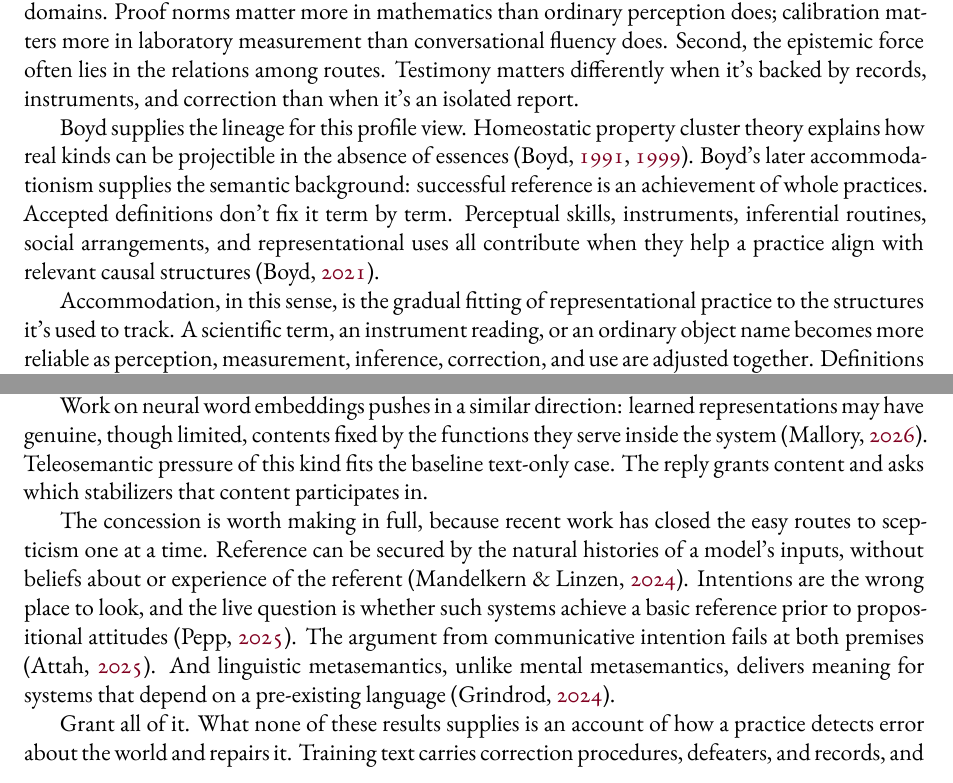
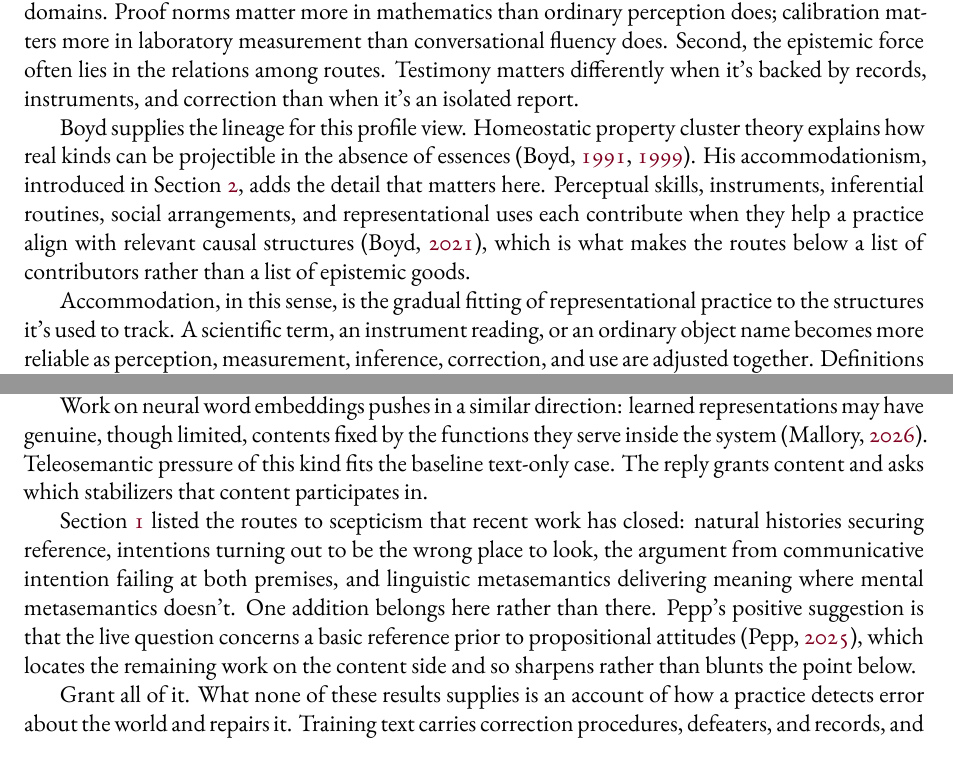
Before and after one commit to BrettRey/Truth-Tracking_as_a_Homeostatic_Property_Cluster, a LaTeX paper (main.tex): two parts of pages 6 and 21 of 27, joined at a grey line, cut so that both start at the same text. The pictures show the PDF file main.pdf that the author committed with the source.

Commit message:
Final passes: scar tissue, redundancy, coherence, cadence
Roadmap promises brought into line with the restructured sections 3 and 7.
Boyd's accommodationism was stated twice, in sections 2 and 3, both citing the
same source with near-identical content; section 3 now adds the detail rather
than restating the claim. The concession cluster I put in the introduction
duplicated section 7's near-verbatim, so section 7 back-references and keeps only
the Pepp point that belongs there.

No dangling cross-references, no superseded framing vocabulary, no exact or
near-duplicate sentences above threshold outside table markup.

STATUS front matter synced to the new title.

Build: 27 pp, no undefined references, no em-dashes, pointer-check clean, one
style flag which is the aidisclosure boilerplate.

Co-Authored-By: Claude Opus 5 (1M context) <noreply@anthropic.com>

```diff
--- a/main.tex
+++ b/main.tex
@@ -351,11 +353,11 @@ isolated report.
 Boyd supplies the lineage for this profile view. Homeostatic property cluster theory
 explains how real kinds can be projectible in the absence of essences
 \citep{boyd1991,boyd1999}.
-Boyd's later accommodationism supplies the semantic background: successful reference is
-an achievement of whole practices. Accepted definitions don't fix it term by term.
-Perceptual skills, instruments, inferential routines, social arrangements, and
-representational uses all contribute when they help a practice align with relevant causal
-structures \citep{boyd_2019_rethinking_natural_kinds_reference_truth}.
+His accommodationism, introduced in Section~\ref{sec:target}, adds the detail that matters
+here. Perceptual skills, instruments, inferential routines, social arrangements, and
+representational uses each contribute when they help a practice align with relevant causal
+structures \citep{boyd_2019_rethinking_natural_kinds_reference_truth}, which is what makes
+the routes below a list of contributors rather than a list of epistemic goods.
 
 Accommodation, in this sense, is the gradual fitting of representational practice to the
 structures it's used to track. A scientific term, an instrument reading, or an ordinary
@@ -1231,17 +1233,14 @@ system \citep{mallory_2026_teleosemantics_word_embeddings}.
 Teleosemantic pressure of this kind fits the baseline text-only case. The reply grants content and
 asks which stabilizers that content participates in.
 
-The concession is worth making in full, because recent work has closed the easy routes to
-scepticism one at a time. Reference can be secured by the natural histories of a model's
-inputs, without beliefs about or experience of the referent
-\citep{mandelkern_linzen_2024_do_language_models_words_refer}. Intentions are the wrong
-place to look, and the live question is whether such systems achieve a basic reference
-prior to propositional attitudes
-\citep{pepp_2025_reference_without_intentions_llms}. The argument from communicative
-intention fails at both premises
-\citep{attah_2025_do_language_models_lack_communicative_intentions}. And linguistic
-metasemantics, unlike mental metasemantics, delivers meaning for systems that depend on a
-pre-existing language \citep{grindrod_2024_large_language_models_linguistic_intentionality}.
+Section~\ref{sec:intro} listed the routes to scepticism that recent work has closed:
+natural histories securing reference, intentions turning out to be the wrong place to
+look, the argument from communicative intention failing at both premises, and linguistic
+metasemantics delivering meaning where mental metasemantics doesn't. One addition belongs
+here rather than there. Pepp's positive suggestion is that the live question concerns a
+basic reference prior to propositional attitudes
+\citep{pepp_2025_reference_without_intentions_llms}, which locates the remaining work on
+the content side and so sharpens rather than blunts the point below.
 
 Grant all of it. What none of these results supplies is an account of how a practice
 detects error about the world and repairs it. Training text carries correction procedures,
```
Also changed, not shown: DECISIONS.md (+12 -0 lines), STATUS.md (+6 -5 lines), main.pdf, main.tex (10 more changed lines).
